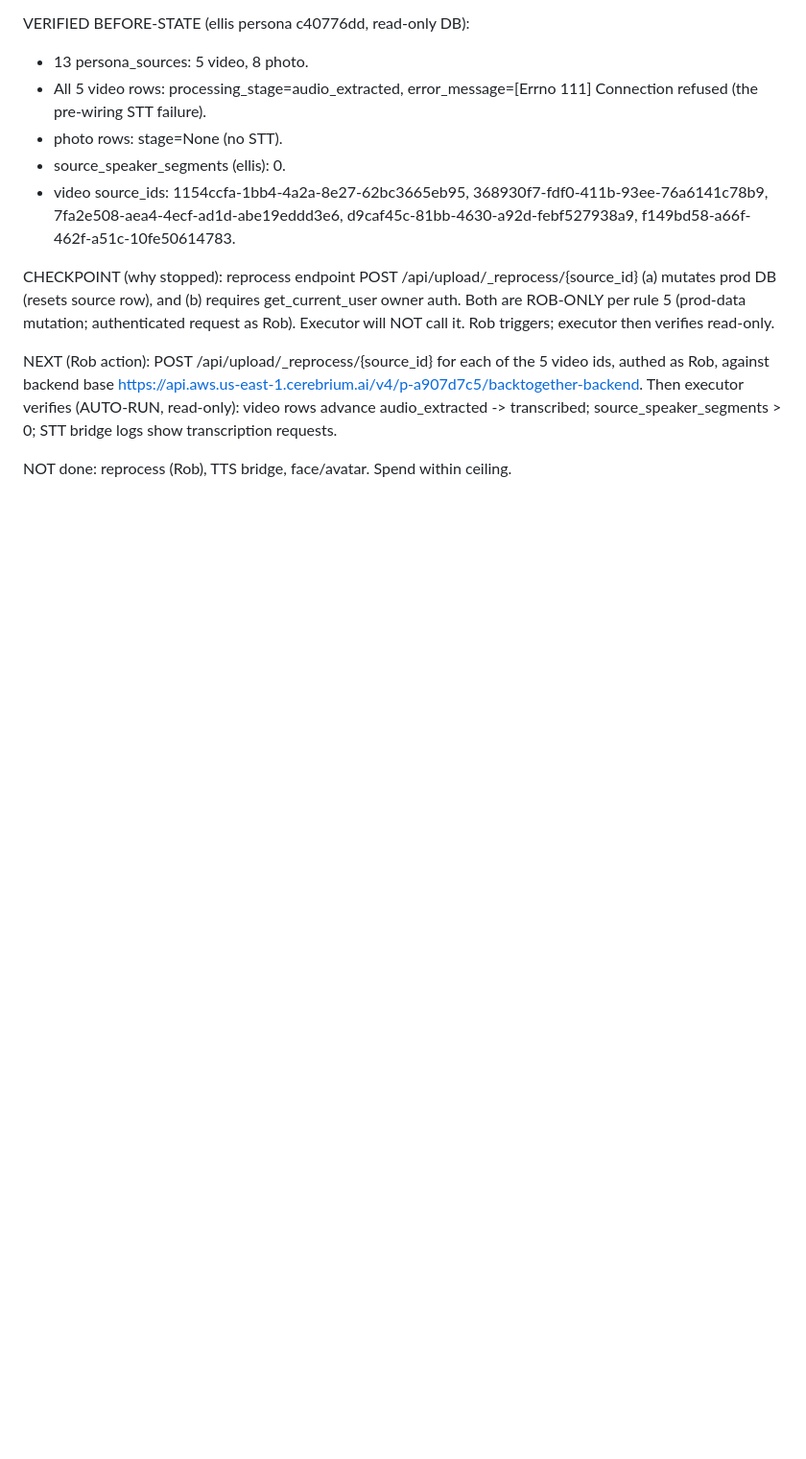
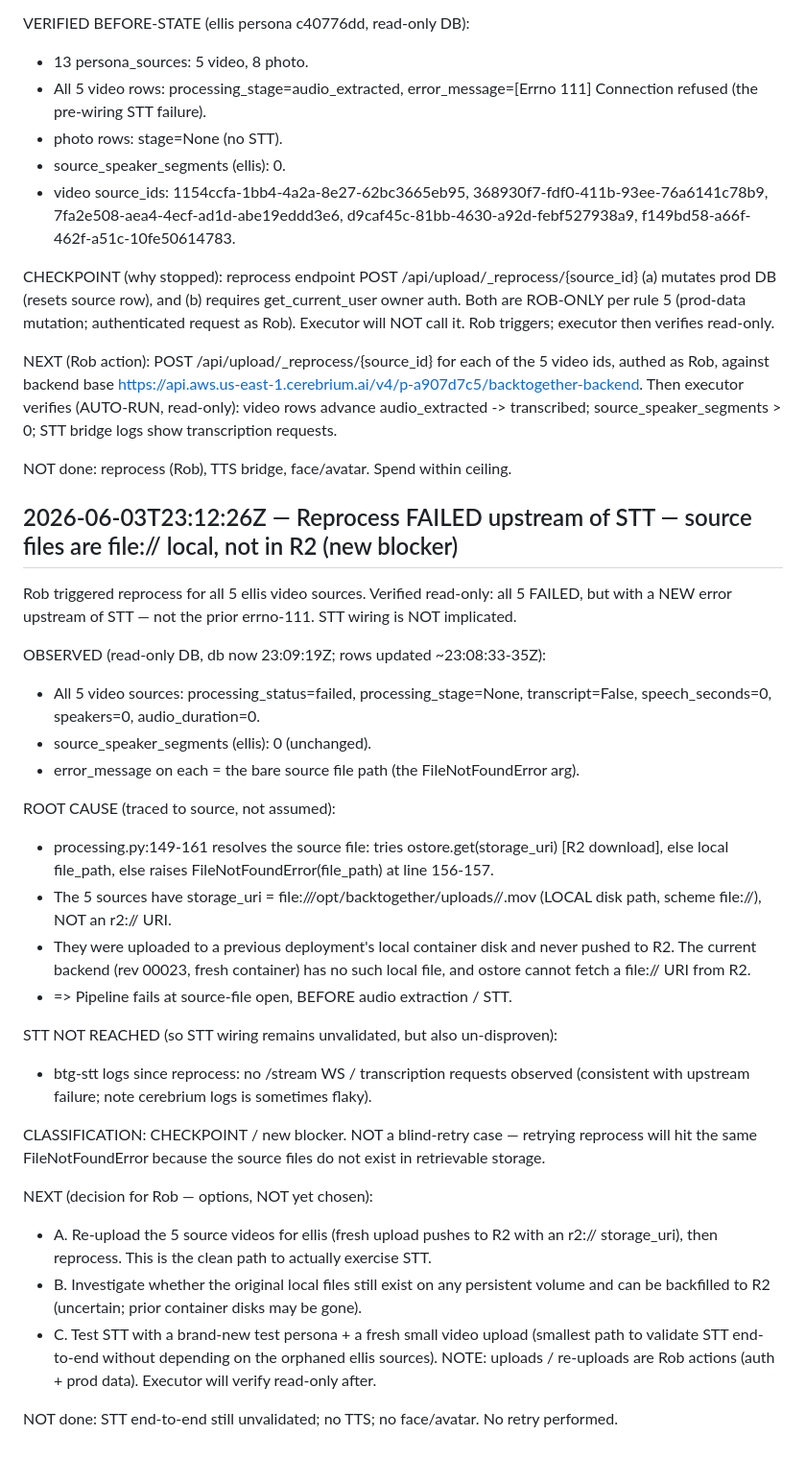
Before and after one commit to rgoldman999/xxx, a Markdown page: state/RESULTS.md, the part around the change. Shown at 96% size. Rendered like a GitHub page; blank space fills up the shorter version.

Commit message:
handoff result: Reprocess FAILED upstream of STT — source files are file:// local, not in R2 (new blocker)

```diff
--- a/state/RESULTS.md
+++ b/state/RESULTS.md
@@ -39,3 +39,30 @@ CHECKPOINT (why stopped): reprocess endpoint POST /api/upload/_reprocess/{source
 NEXT (Rob action): POST /api/upload/_reprocess/{source_id} for each of the 5 video ids, authed as Rob, against backend base https://api.aws.us-east-1.cerebrium.ai/v4/p-a907d7c5/backtogether-backend. Then executor verifies (AUTO-RUN, read-only): video rows advance audio_extracted -> transcribed; source_speaker_segments > 0; STT bridge logs show transcription requests.
 
 NOT done: reprocess (Rob), TTS bridge, face/avatar. Spend within ceiling.
+
+## 2026-06-03T23:12:26Z — Reprocess FAILED upstream of STT — source files are file:// local, not in R2 (new blocker)
+Rob triggered reprocess for all 5 ellis video sources. Verified read-only: all 5 FAILED, but with a NEW error upstream of STT — not the prior errno-111. STT wiring is NOT implicated.
+
+OBSERVED (read-only DB, db now 23:09:19Z; rows updated ~23:08:33-35Z):
+- All 5 video sources: processing_status=failed, processing_stage=None, transcript=False, speech_seconds=0, speakers=0, audio_duration=0.
+- source_speaker_segments (ellis): 0 (unchanged).
+- error_message on each = the bare source file path (the FileNotFoundError arg).
+
+ROOT CAUSE (traced to source, not assumed):
+- processing.py:149-161 resolves the source file: tries ostore.get(storage_uri) [R2 download], else local file_path, else raises FileNotFoundError(file_path) at line 156-157.
+- The 5 sources have storage_uri = file:///opt/backtogether/uploads/<persona>/<uuid>.mov  (LOCAL disk path, scheme file://), NOT an r2:// URI.
+- They were uploaded to a previous deployment's local container disk and never pushed to R2. The current backend (rev 00023, fresh container) has no such local file, and ostore cannot fetch a file:// URI from R2.
+- => Pipeline fails at source-file open, BEFORE audio extraction / STT.
+
+STT NOT REACHED (so STT wiring remains unvalidated, but also un-disproven):
+- btg-stt logs since reprocess: no /stream WS / transcription requests observed (consistent with upstream failure; note cerebrium logs is sometimes flaky).
+
+CLASSIFICATION: CHECKPOINT / new blocker. NOT a blind-retry case — retrying reprocess will hit the same FileNotFoundError because the source files do not exist in retrievable storage.
+
+NEXT (decision for Rob — options, NOT yet chosen):
+- A. Re-upload the 5 source videos for ellis (fresh upload pushes to R2 with an r2:// storage_uri), then reprocess. This is the clean path to actually exercise STT.
+- B. Investigate whether the original local files still exist on any persistent volume and can be backfilled to R2 (uncertain; prior container disks may be gone).
+- C. Test STT with a brand-new test persona + a fresh small video upload (smallest path to validate STT end-to-end without depending on the orphaned ellis sources).
+NOTE: uploads / re-uploads are Rob actions (auth + prod data). Executor will verify read-only after.
+
+NOT done: STT end-to-end still unvalidated; no TTS; no face/avatar. No retry performed.
```
